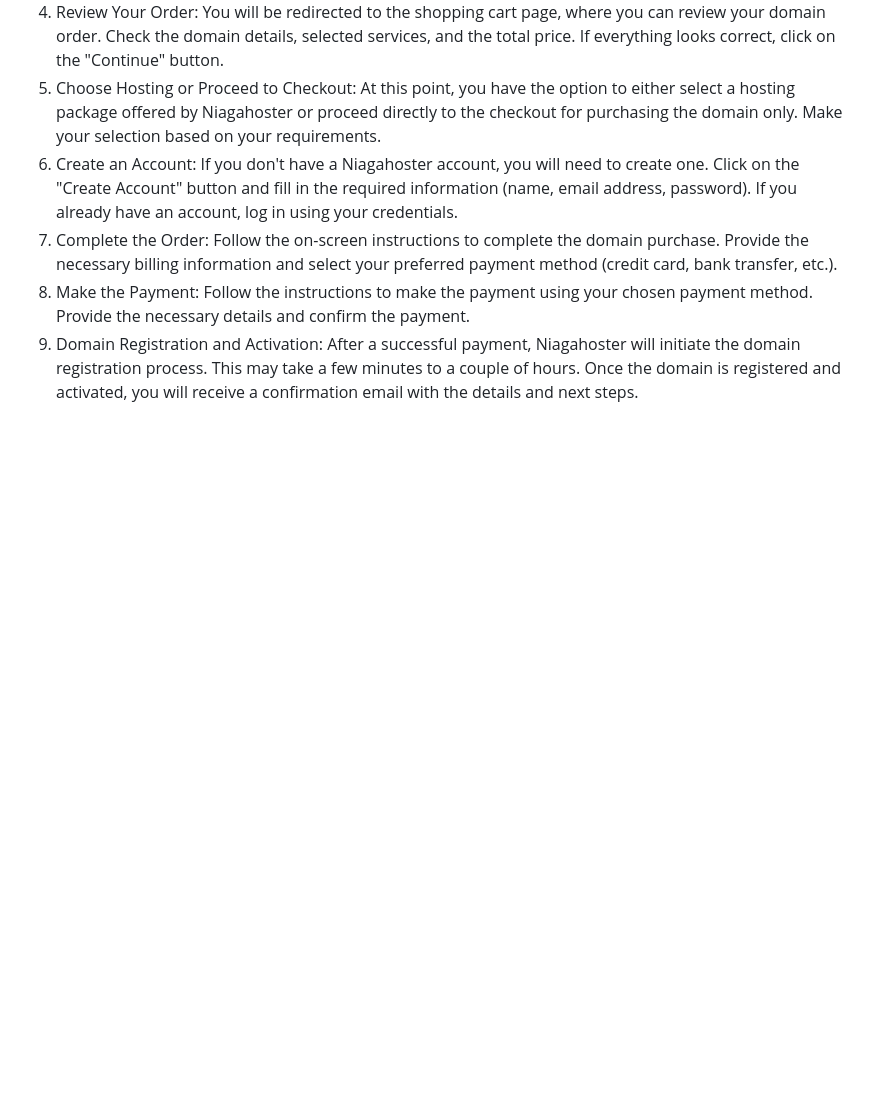
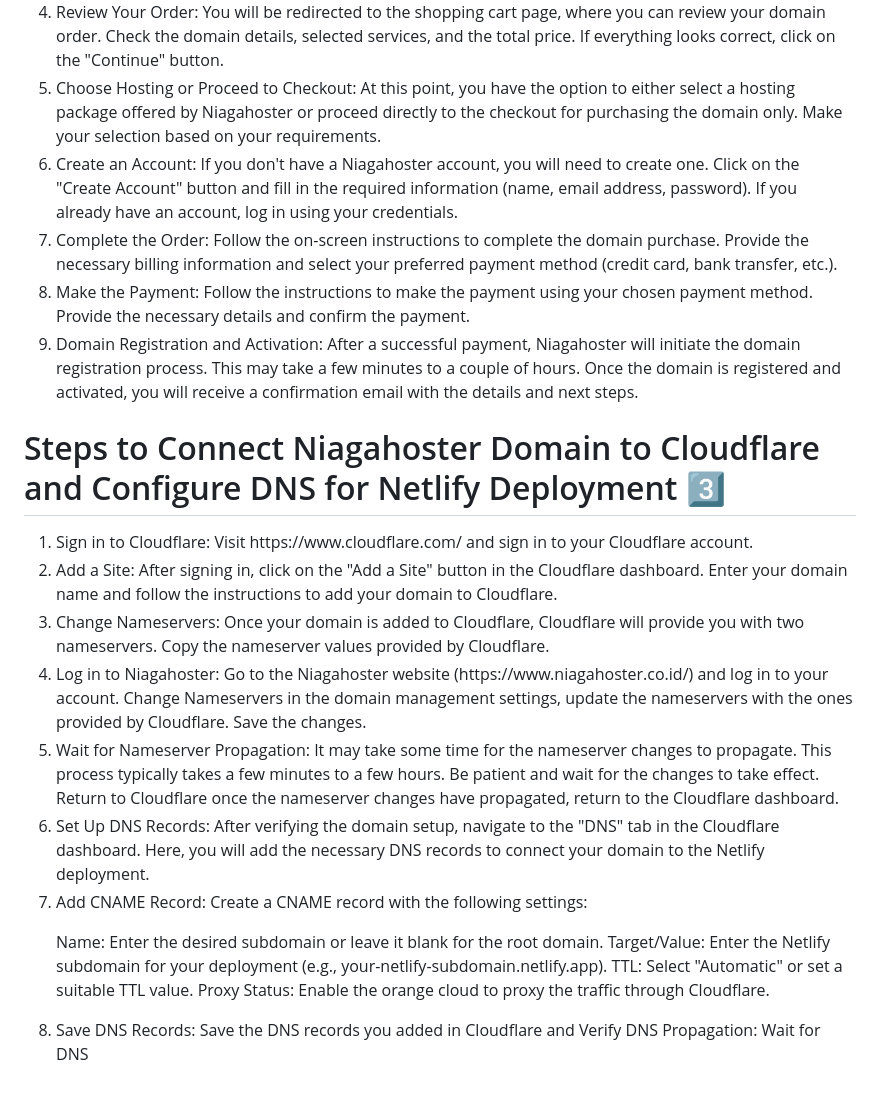
Before and after one commit to RevoU-FSSE-2/week-4-Hillmifp, a Markdown page: README.md, the part around the change. GitHub-like rendering; blank space fills up the shorter version.

```diff
--- a/README.md
+++ b/README.md
@@ -32,3 +32,20 @@
 <li>Make the Payment: Follow the instructions to make the payment using your chosen payment method. Provide the necessary details and confirm the payment.</li>
 <li>Domain Registration and Activation: After a successful payment, Niagahoster will initiate the domain registration process. This may take a few minutes to a couple of hours. Once the domain is registered and activated, you will receive a confirmation email with the details and next steps.</li>
 </ol>
+
+<h1>Steps to Connect Niagahoster Domain to Cloudflare and Configure DNS for Netlify Deployment 3️⃣</h1>
+<ol>
+<li>Sign in to Cloudflare: Visit https://www.cloudflare.com/ and sign in to your Cloudflare account.</li>
+<li>Add a Site: After signing in, click on the "Add a Site" button in the Cloudflare dashboard. Enter your domain name and follow the instructions to add your domain to Cloudflare.</li>
+<li>Change Nameservers: Once your domain is added to Cloudflare, Cloudflare will provide you with two nameservers. Copy the nameserver values provided by Cloudflare.</li>
+<li>Log in to Niagahoster: Go to the Niagahoster website (https://www.niagahoster.co.id/) and log in to your account. Change Nameservers in the domain management settings, update the nameservers with the ones provided by Cloudflare. Save the changes.</li>
+<li>Wait for Nameserver Propagation: It may take some time for the nameserver changes to propagate. This process typically takes a few minutes to a few hours. Be patient and wait for the changes to take effect. Return to Cloudflare once the nameserver changes have propagated, return to the Cloudflare dashboard.</li>
+<li>Set Up DNS Records: After verifying the domain setup, navigate to the "DNS" tab in the Cloudflare dashboard. Here, you will add the necessary DNS records to connect your domain to the Netlify deployment.</li>
+<li>Add CNAME Record: Create a CNAME record with the following settings:
+
+Name: Enter the desired subdomain or leave it blank for the root domain.
+Target/Value: Enter the Netlify subdomain for your deployment (e.g., your-netlify-subdomain.netlify.app).
+TTL: Select "Automatic" or set a suitable TTL value.
+Proxy Status: Enable the orange cloud to proxy the traffic through Cloudflare.</li>
+<li>Save DNS Records: Save the DNS records you added in Cloudflare and Verify DNS Propagation: Wait for DNS</li>
+</ol>
```
